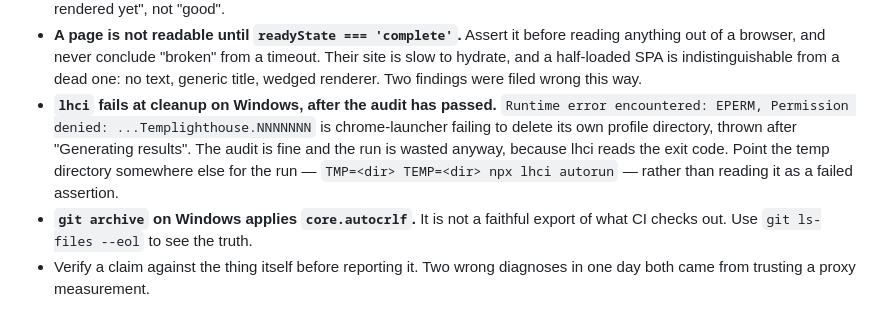
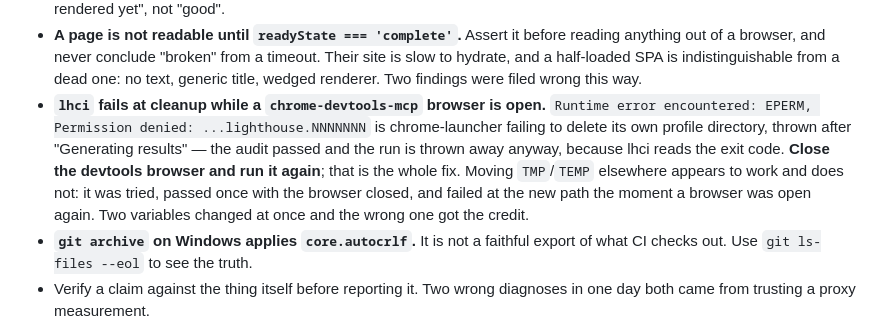
Before and after one commit to siamurmahin/ecomsniper-redesign, a Markdown page: CLAUDE.md, the part around the change. GitHub-like rendering.

```diff
--- a/CLAUDE.md
+++ b/CLAUDE.md
@@ -89,7 +89,7 @@ Other traps this codebase has already fallen into:
   timeout. Their site is slow to hydrate, and a half-loaded SPA is
   indistinguishable from a dead one: no text, generic title, wedged renderer.
   Two findings were filed wrong this way.
-- **`lhci` fails at cleanup on Windows, after the audit has passed.** `Runtime error encountered: EPERM, Permission denied: ...Templighthouse.NNNNNNN` is chrome-launcher failing to delete its own profile directory, thrown after "Generating results". The audit is fine and the run is wasted anyway, because lhci reads the exit code. Point the temp directory somewhere else for the run — `TMP=<dir> TEMP=<dir> npx lhci autorun` — rather than reading it as a failed assertion.
+- **`lhci` fails at cleanup while a `chrome-devtools-mcp` browser is open.** `Runtime error encountered: EPERM, Permission denied: ...lighthouse.NNNNNNN` is chrome-launcher failing to delete its own profile directory, thrown after "Generating results" — the audit passed and the run is thrown away anyway, because lhci reads the exit code. **Close the devtools browser and run it again**; that is the whole fix. Moving `TMP`/`TEMP` elsewhere appears to work and does not: it was tried, passed once with the browser closed, and failed at the new path the moment a browser was open again. Two variables changed at once and the wrong one got the credit.
 - **`git archive` on Windows applies `core.autocrlf`.** It is not a faithful
   export of what CI checks out. Use `git ls-files --eol` to see the truth.
 - Verify a claim against the thing itself before reporting it. Two wrong
```
Also changed, not shown: docs/SESSION-NOTES-06-SEP.md (+18 -0 lines).
